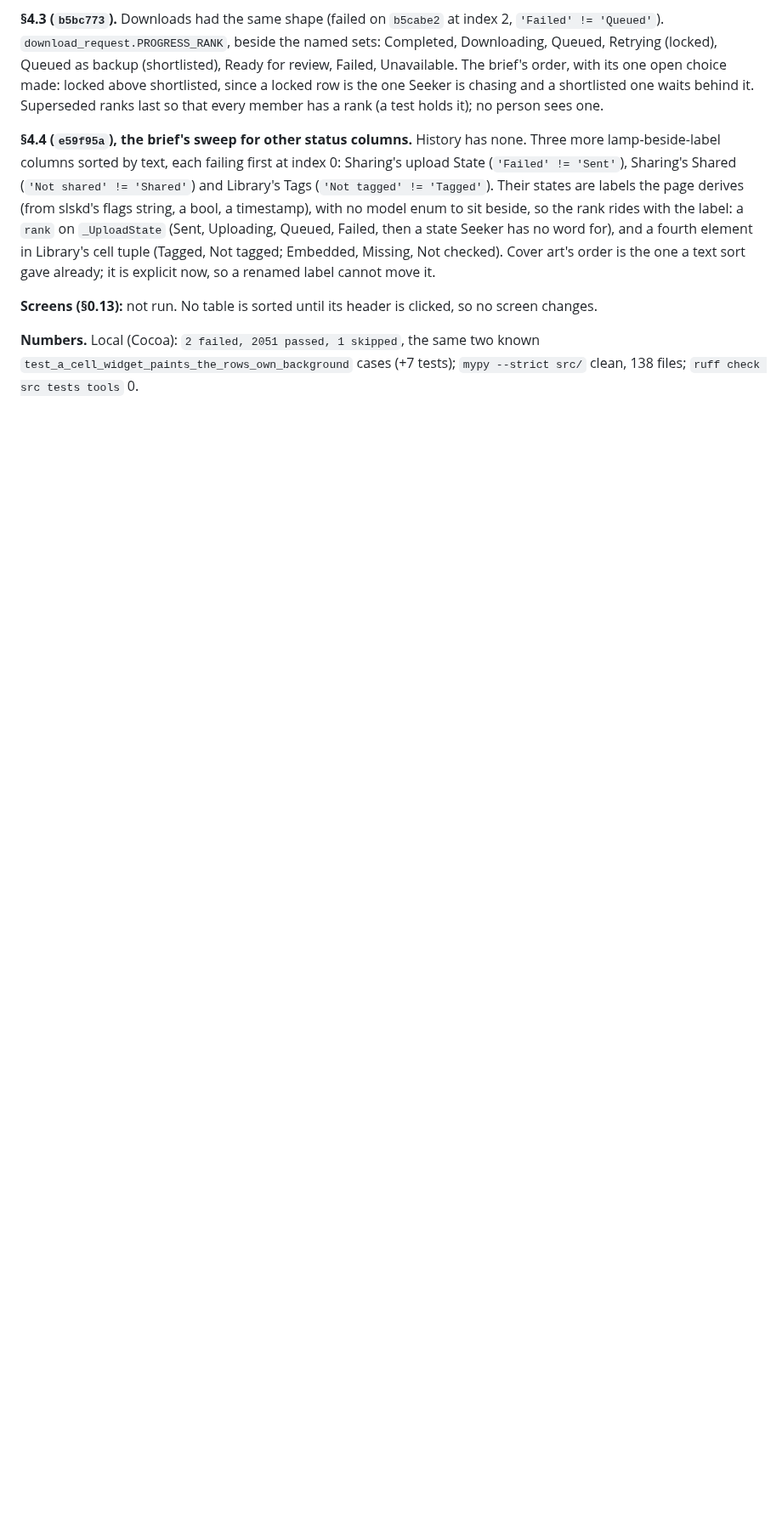
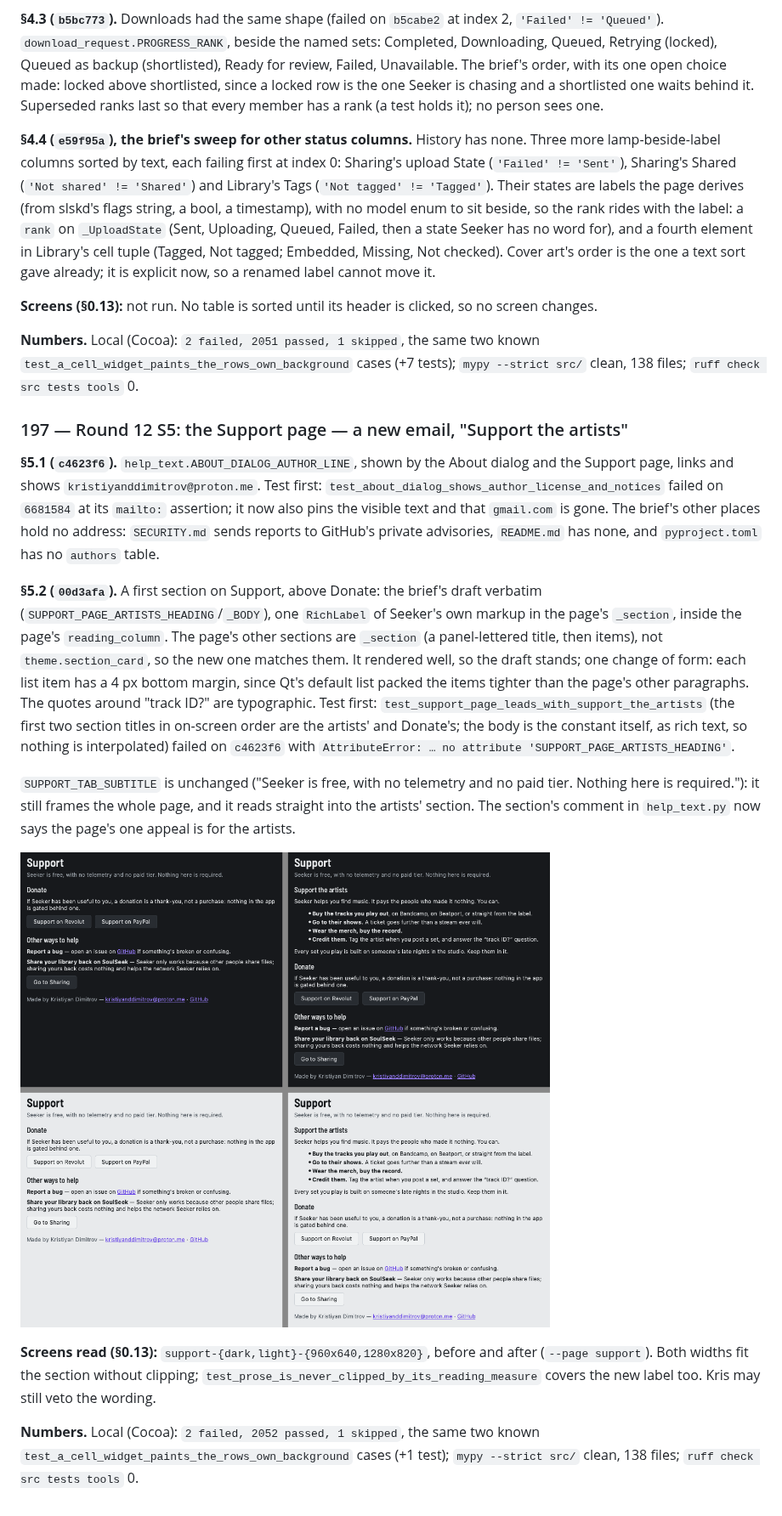
Before and after one commit to KristiyanDDimitrov/Seeker, a Markdown page: docs/history/181-210.md, the part around the change. Shown at 85% size. GitHub-like rendering; pictures changed too: docs/history/images/197-support-artists.png (added); blank space fills up the shorter version.

```diff
--- a/docs/history/181-210.md
+++ b/docs/history/181-210.md
@@ -1203,3 +1203,48 @@ clicked, so no screen changes.
 same two known `test_a_cell_widget_paints_the_rows_own_background`
 cases (+7 tests); `mypy --strict src/` clean, 138 files; `ruff check
 src tests tools` 0.
+
+<a name="197"></a>
+### 197 — Round 12 S5: the Support page — a new email, "Support the artists"
+
+**§5.1 (`c4623f6`).** `help_text.ABOUT_DIALOG_AUTHOR_LINE`, shown by
+the About dialog and the Support page, links and shows
+`kristiyanddimitrov@proton.me`. Test first:
+`test_about_dialog_shows_author_license_and_notices` failed on
+`6681584` at its `mailto:` assertion; it now also pins the visible
+text and that `gmail.com` is gone. The brief's other places hold no
+address: `SECURITY.md` sends reports to GitHub's private advisories,
+`README.md` has none, and `pyproject.toml` has no `authors` table.
+
+**§5.2 (`00d3afa`).** A first section on Support, above Donate: the
+brief's draft verbatim (`SUPPORT_PAGE_ARTISTS_HEADING`/`_BODY`), one
+`RichLabel` of Seeker's own markup in the page's `_section`, inside
+the page's `reading_column`. The page's other sections are `_section`
+(a panel-lettered title, then items), not `theme.section_card`, so the
+new one matches them. It rendered well, so the draft stands; one
+change of form: each list item has a 4 px bottom margin, since Qt's
+default list packed the items tighter than the page's other
+paragraphs. The quotes around "track ID?" are typographic. Test
+first: `test_support_page_leads_with_support_the_artists` (the first
+two section titles in on-screen order are the artists' and Donate's;
+the body is the constant itself, as rich text, so nothing is
+interpolated) failed on `c4623f6` with `AttributeError: … no
+attribute 'SUPPORT_PAGE_ARTISTS_HEADING'`.
+
+`SUPPORT_TAB_SUBTITLE` is unchanged ("Seeker is free, with no
+telemetry and no paid tier. Nothing here is required."): it still
+frames the whole page, and it reads straight into the artists'
+section. The section's comment in `help_text.py` now says the page's
+one appeal is for the artists.
+
+![Support before (left) and after (right), dark above, light below](images/197-support-artists.png)
+
+**Screens read (§0.13):** `support-{dark,light}-{960x640,1280x820}`,
+before and after (`--page support`). Both widths fit the section
+without clipping; `test_prose_is_never_clipped_by_its_reading_measure`
+covers the new label too. Kris may still veto the wording.
+
+**Numbers.** Local (Cocoa): `2 failed, 2052 passed, 1 skipped`, the
+same two known `test_a_cell_widget_paints_the_rows_own_background`
+cases (+1 test); `mypy --strict src/` clean, 138 files; `ruff check
+src tests tools` 0.
```
Also changed, not shown: docs/HANDOFF.md (+47 -49 lines), docs/history/README.md (+1 -0 lines), 1 other file.
